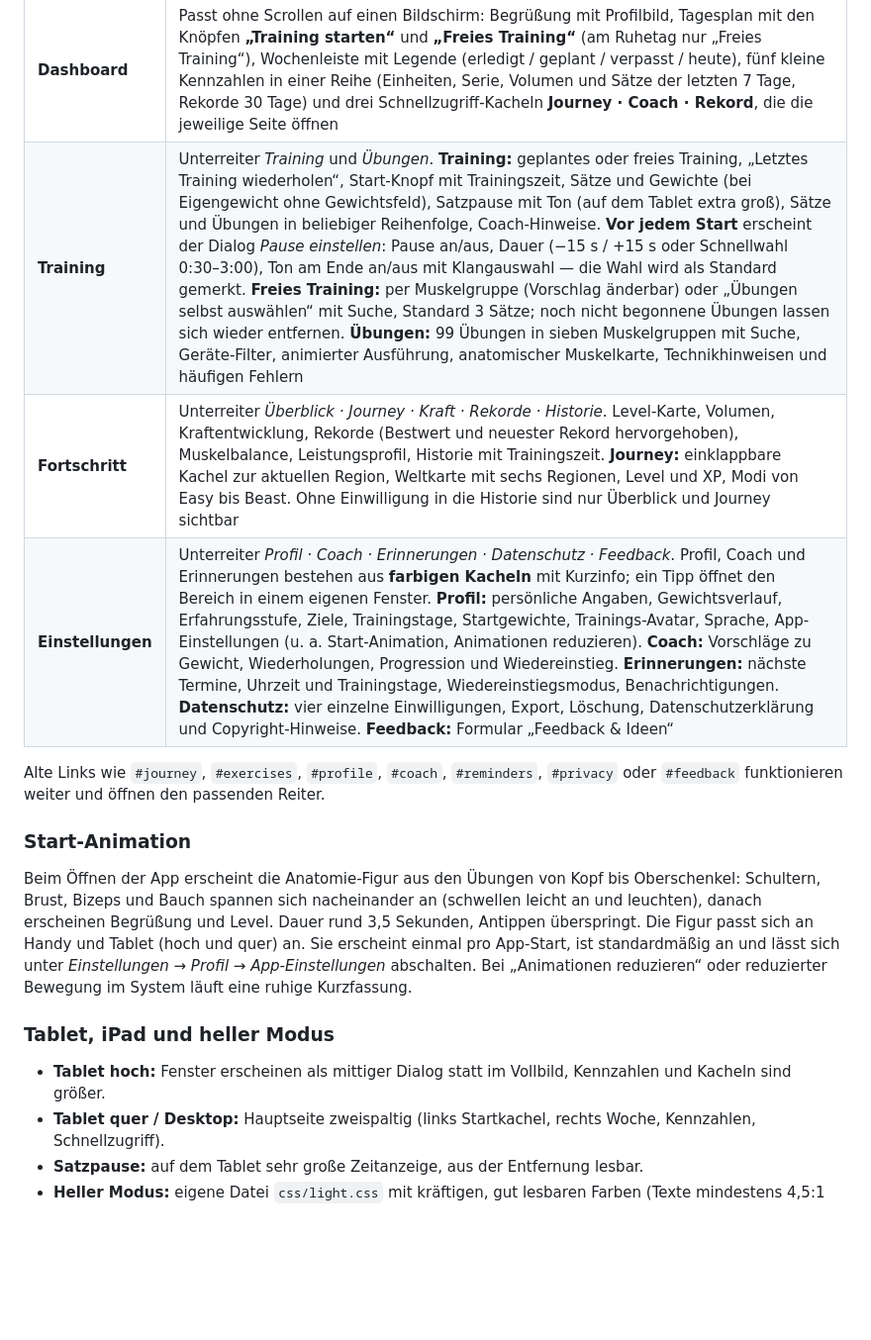
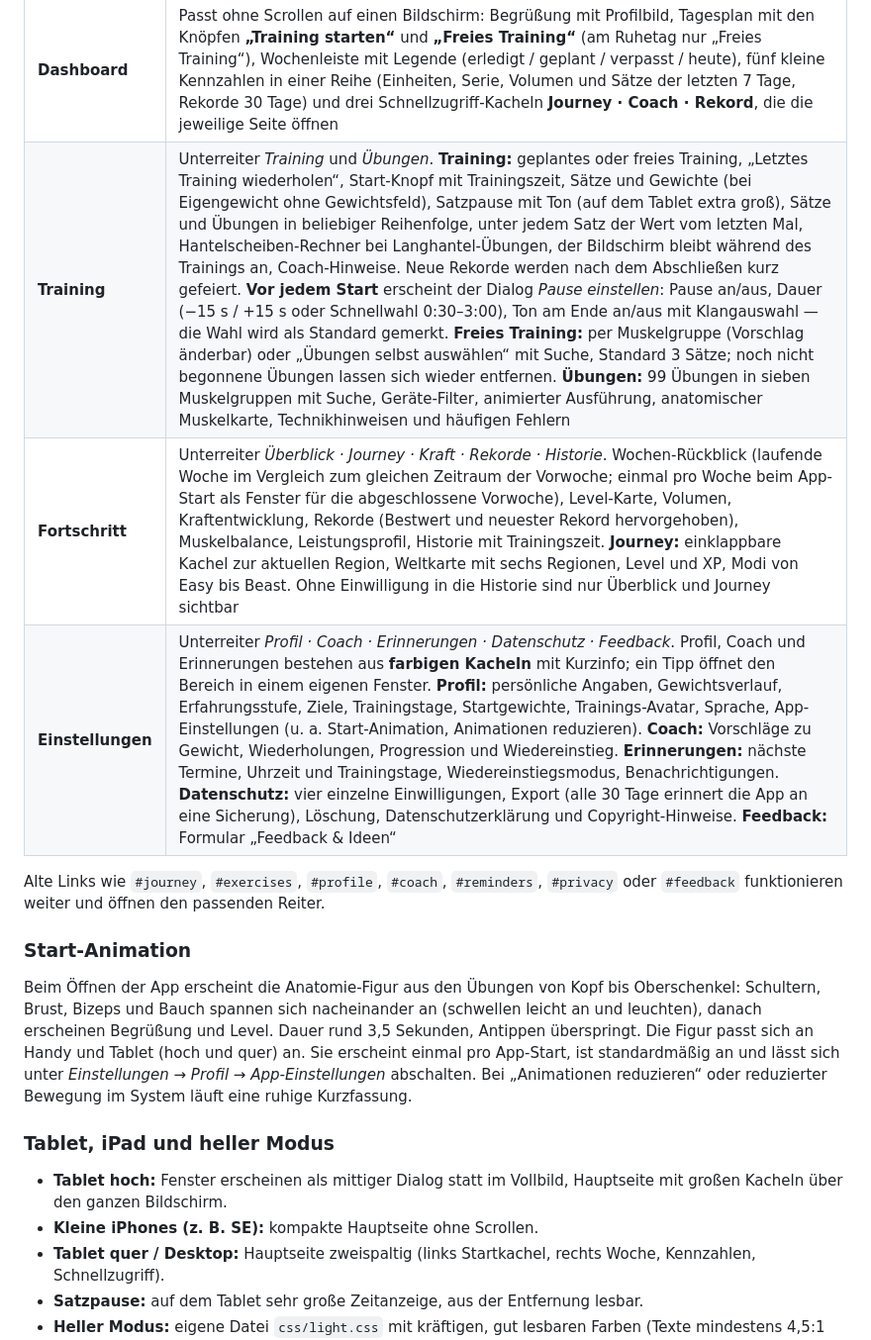
Before and after one commit to PaulFV/G04Fit, a Markdown page: README.md, the part around the change. Shown at 99% size. Rendered like a GitHub page; blank space fills up the shorter version.

```diff
--- a/README.md
+++ b/README.md
@@ -17,9 +17,9 @@ Die App hat vier Reiter in der unteren Leiste (am Desktop in der Seitenleiste):
 | Reiter | Beschreibung |
 |:--|:--|
 | **Dashboard** | Passt ohne Scrollen auf einen Bildschirm: Begrüßung mit Profilbild, Tagesplan mit den Knöpfen **„Training starten“** und **„Freies Training“** (am Ruhetag nur „Freies Training“), Wochenleiste mit Legende (erledigt / geplant / verpasst / heute), fünf kleine Kennzahlen in einer Reihe (Einheiten, Serie, Volumen und Sätze der letzten 7 Tage, Rekorde 30 Tage) und drei Schnellzugriff-Kacheln **Journey · Coach · Rekord**, die die jeweilige Seite öffnen |
-| **Training** | Unterreiter *Training* und *Übungen*. **Training:** geplantes oder freies Training, „Letztes Training wiederholen“, Start-Knopf mit Trainingszeit, Sätze und Gewichte (bei Eigengewicht ohne Gewichtsfeld), Satzpause mit Ton (auf dem Tablet extra groß), Sätze und Übungen in beliebiger Reihenfolge, Coach-Hinweise. **Vor jedem Start** erscheint der Dialog *Pause einstellen*: Pause an/aus, Dauer (−15 s / +15 s oder Schnellwahl 0:30–3:00), Ton am Ende an/aus mit Klangauswahl — die Wahl wird als Standard gemerkt. **Freies Training:** per Muskelgruppe (Vorschlag änderbar) oder „Übungen selbst auswählen“ mit Suche, Standard 3 Sätze; noch nicht begonnene Übungen lassen sich wieder entfernen. **Übungen:** 99 Übungen in sieben Muskelgruppen mit Suche, Geräte-Filter, animierter Ausführung, anatomischer Muskelkarte, Technikhinweisen und häufigen Fehlern |
-| **Fortschritt** | Unterreiter *Überblick · Journey · Kraft · Rekorde · Historie*. Level-Karte, Volumen, Kraftentwicklung, Rekorde (Bestwert und neuester Rekord hervorgehoben), Muskelbalance, Leistungsprofil, Historie mit Trainingszeit. **Journey:** einklappbare Kachel zur aktuellen Region, Weltkarte mit sechs Regionen, Level und XP, Modi von Easy bis Beast. Ohne Einwilligung in die Historie sind nur Überblick und Journey sichtbar |
-| **Einstellungen** | Unterreiter *Profil · Coach · Erinnerungen · Datenschutz · Feedback*. Profil, Coach und Erinnerungen bestehen aus **farbigen Kacheln** mit Kurzinfo; ein Tipp öffnet den Bereich in einem eigenen Fenster. **Profil:** persönliche Angaben, Gewichtsverlauf, Erfahrungsstufe, Ziele, Trainingstage, Startgewichte, Trainings-Avatar, Sprache, App-Einstellungen (u. a. Start-Animation, Animationen reduzieren). **Coach:** Vorschläge zu Gewicht, Wiederholungen, Progression und Wiedereinstieg. **Erinnerungen:** nächste Termine, Uhrzeit und Trainingstage, Wiedereinstiegsmodus, Benachrichtigungen. **Datenschutz:** vier einzelne Einwilligungen, Export, Löschung, Datenschutzerklärung und Copyright-Hinweise. **Feedback:** Formular „Feedback & Ideen“ |
+| **Training** | Unterreiter *Training* und *Übungen*. **Training:** geplantes oder freies Training, „Letztes Training wiederholen“, Start-Knopf mit Trainingszeit, Sätze und Gewichte (bei Eigengewicht ohne Gewichtsfeld), Satzpause mit Ton (auf dem Tablet extra groß), Sätze und Übungen in beliebiger Reihenfolge, unter jedem Satz der Wert vom letzten Mal, Hantelscheiben-Rechner bei Langhantel-Übungen, der Bildschirm bleibt während des Trainings an, Coach-Hinweise. Neue Rekorde werden nach dem Abschließen kurz gefeiert. **Vor jedem Start** erscheint der Dialog *Pause einstellen*: Pause an/aus, Dauer (−15 s / +15 s oder Schnellwahl 0:30–3:00), Ton am Ende an/aus mit Klangauswahl — die Wahl wird als Standard gemerkt. **Freies Training:** per Muskelgruppe (Vorschlag änderbar) oder „Übungen selbst auswählen“ mit Suche, Standard 3 Sätze; noch nicht begonnene Übungen lassen sich wieder entfernen. **Übungen:** 99 Übungen in sieben Muskelgruppen mit Suche, Geräte-Filter, animierter Ausführung, anatomischer Muskelkarte, Technikhinweisen und häufigen Fehlern |
+| **Fortschritt** | Unterreiter *Überblick · Journey · Kraft · Rekorde · Historie*. Wochen-Rückblick (laufende Woche im Vergleich zum gleichen Zeitraum der Vorwoche; einmal pro Woche beim App-Start als Fenster für die abgeschlossene Vorwoche), Level-Karte, Volumen, Kraftentwicklung, Rekorde (Bestwert und neuester Rekord hervorgehoben), Muskelbalance, Leistungsprofil, Historie mit Trainingszeit. **Journey:** einklappbare Kachel zur aktuellen Region, Weltkarte mit sechs Regionen, Level und XP, Modi von Easy bis Beast. Ohne Einwilligung in die Historie sind nur Überblick und Journey sichtbar |
+| **Einstellungen** | Unterreiter *Profil · Coach · Erinnerungen · Datenschutz · Feedback*. Profil, Coach und Erinnerungen bestehen aus **farbigen Kacheln** mit Kurzinfo; ein Tipp öffnet den Bereich in einem eigenen Fenster. **Profil:** persönliche Angaben, Gewichtsverlauf, Erfahrungsstufe, Ziele, Trainingstage, Startgewichte, Trainings-Avatar, Sprache, App-Einstellungen (u. a. Start-Animation, Animationen reduzieren). **Coach:** Vorschläge zu Gewicht, Wiederholungen, Progression und Wiedereinstieg. **Erinnerungen:** nächste Termine, Uhrzeit und Trainingstage, Wiedereinstiegsmodus, Benachrichtigungen. **Datenschutz:** vier einzelne Einwilligungen, Export (alle 30 Tage erinnert die App an eine Sicherung), Löschung, Datenschutzerklärung und Copyright-Hinweise. **Feedback:** Formular „Feedback & Ideen“ |
 
 Alte Links wie `#journey`, `#exercises`, `#profile`, `#coach`, `#reminders`, `#privacy` oder
 `#feedback` funktionieren weiter und öffnen den passenden Reiter.
@@ -35,7 +35,8 @@ reduzieren“ oder reduzierter Bewegung im System läuft eine ruhige Kurzfassung
 
 ### Tablet, iPad und heller Modus
 
-- **Tablet hoch:** Fenster erscheinen als mittiger Dialog statt im Vollbild, Kennzahlen und Kacheln sind größer.
+- **Tablet hoch:** Fenster erscheinen als mittiger Dialog statt im Vollbild, Hauptseite mit großen Kacheln über den ganzen Bildschirm.
+- **Kleine iPhones (z. B. SE):** kompakte Hauptseite ohne Scrollen.
 - **Tablet quer / Desktop:** Hauptseite zweispaltig (links Startkachel, rechts Woche, Kennzahlen, Schnellzugriff).
 - **Satzpause:** auf dem Tablet sehr große Zeitanzeige, aus der Entfernung lesbar.
 - **Heller Modus:** eigene Datei `css/light.css` mit kräftigen, gut lesbaren Farben (Texte mindestens 4,5:1 Kontrast).
```
